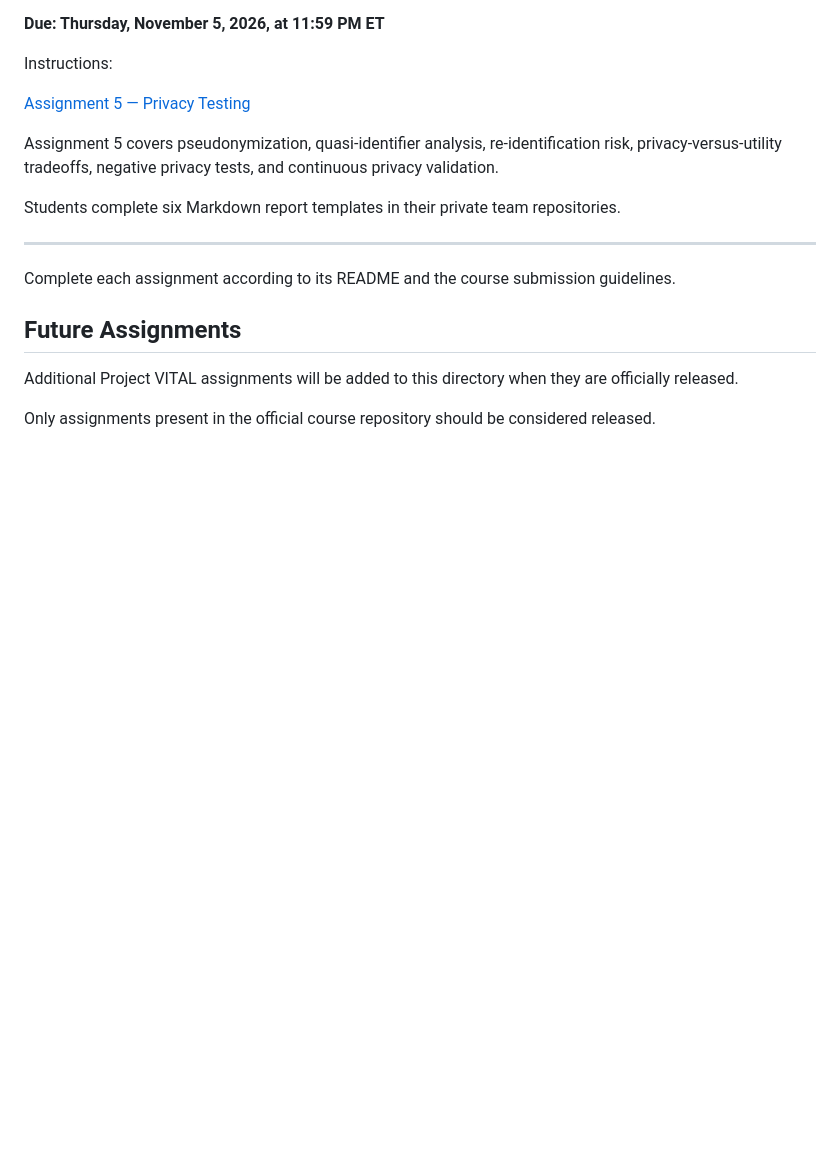
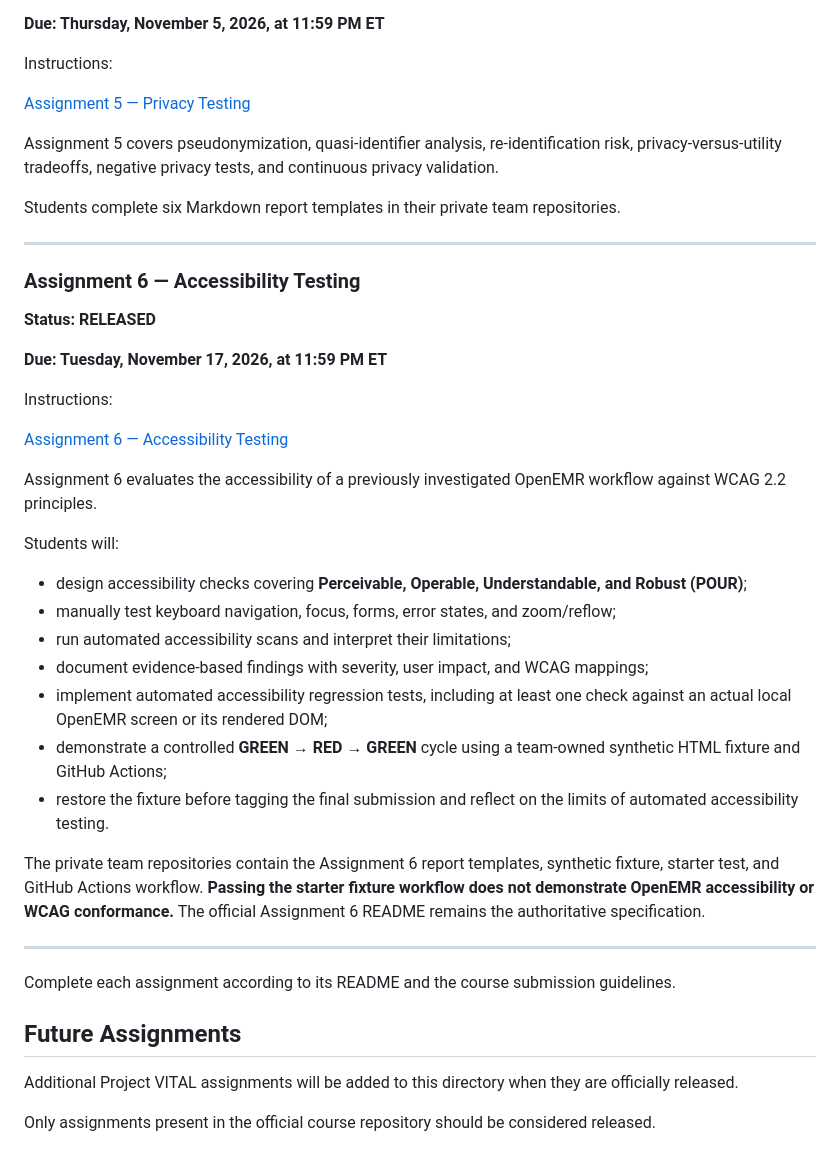
Before and after one commit to CSCI3364-Fall2026/Project_VITAL, a Markdown page: assignments/README.md, the part around the change. Rendered like a GitHub page; blank space fills up the shorter version.

Commit message:
Add released Assignment 6 accessibility testing to assignment index

```diff
--- a/assignments/README.md
+++ b/assignments/README.md
@@ -96,6 +96,32 @@ team repositories.
 
 ---
 
+### Assignment 6 — Accessibility Testing
+
+**Status: RELEASED**
+
+**Due: Tuesday, November 17, 2026, at 11:59 PM ET**
+
+Instructions:
+
+[Assignment 6 — Accessibility Testing](06-accessibility-testing/README.md)
+
+Assignment 6 evaluates the accessibility of a previously investigated OpenEMR workflow against WCAG 2.2 principles.
+
+Students will:
+
+- design accessibility checks covering **Perceivable, Operable, Understandable, and Robust (POUR)**;
+- manually test keyboard navigation, focus, forms, error states, and zoom/reflow;
+- run automated accessibility scans and interpret their limitations;
+- document evidence-based findings with severity, user impact, and WCAG mappings;
+- implement automated accessibility regression tests, including at least one check against an actual local OpenEMR screen or its rendered DOM;
+- demonstrate a controlled **GREEN → RED → GREEN** cycle using a team-owned synthetic HTML fixture and GitHub Actions;
+- restore the fixture before tagging the final submission and reflect on the limits of automated accessibility testing.
+
+The private team repositories contain the Assignment 6 report templates, synthetic fixture, starter test, and GitHub Actions workflow. **Passing the starter fixture workflow does not demonstrate OpenEMR accessibility or WCAG conformance.** The official Assignment 6 README remains the authoritative specification.
+
+---
+
 Complete each assignment according to its README and the course submission guidelines.
 
 ## Future Assignments
```
